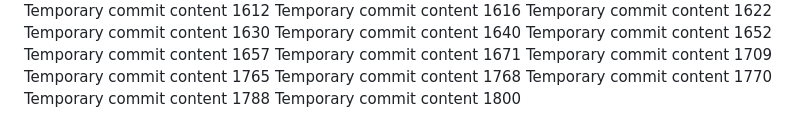
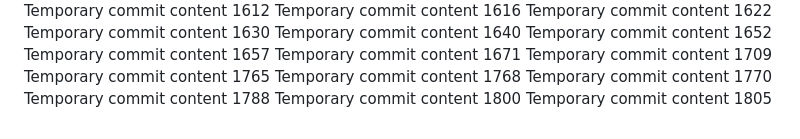
Before and after one commit to PiRATEjAY/LOOT, a Markdown page: report.md, the part around the change. GitHub-like rendering.

```diff
--- a/report.md
+++ b/report.md
@@ -144,3 +144,4 @@ Temporary commit content 1768
 Temporary commit content 1770
 Temporary commit content 1788
 Temporary commit content 1800
+Temporary commit content 1805
```
